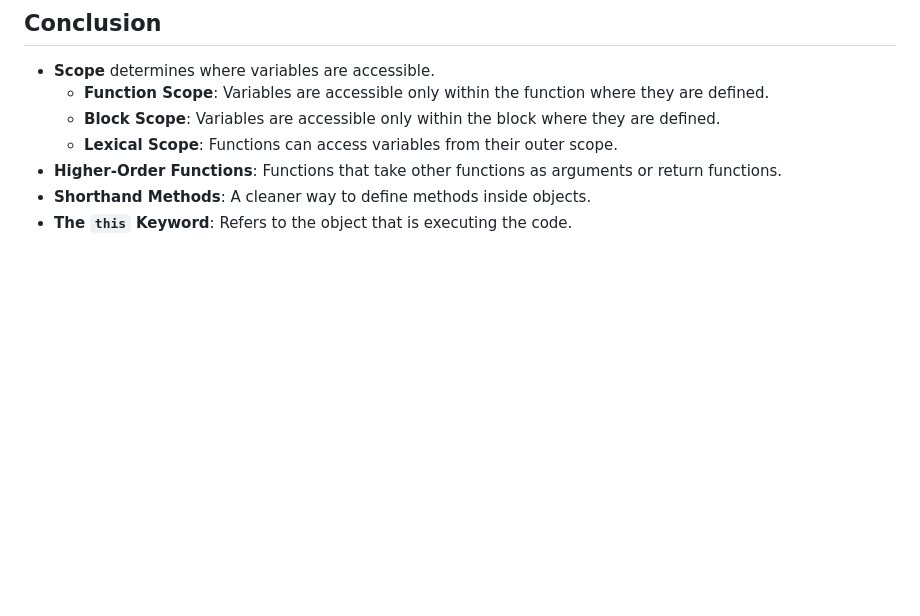
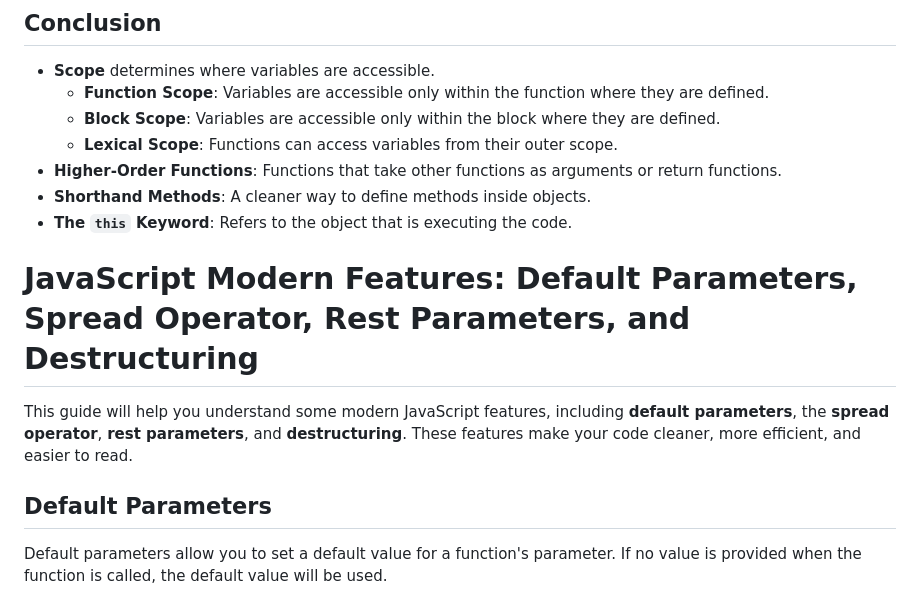
Before and after one commit to luisc8487/Fundamentals-of-JavaScript, a Markdown page: README.md, the part around the change. GitHub-like rendering; blank space fills up the shorter version.

Commit message:
add JS Default Params, Spread Operators, rest params, & Destructuring

```diff
--- a/README.md
+++ b/README.md
@@ -550,3 +550,10 @@ In this example, `this.name` refers to the `name` property of the `person` objec
 - **Higher-Order Functions**: Functions that take other functions as arguments or return functions.
 - **Shorthand Methods**: A cleaner way to define methods inside objects.
 - **The `this` Keyword**: Refers to the object that is executing the code.
+
+# JavaScript Modern Features: Default Parameters, Spread Operator, Rest Parameters, and Destructuring
+
+This guide will help you understand some modern JavaScript features, including **default parameters**, the **spread operator**, **rest parameters**, and **destructuring**. These features make your code cleaner, more efficient, and easier to read.
+
+## Default Parameters
+Default parameters allow you to set a default value for a function's parameter. If no value is provided when the function is called, the default value will be used.
```
